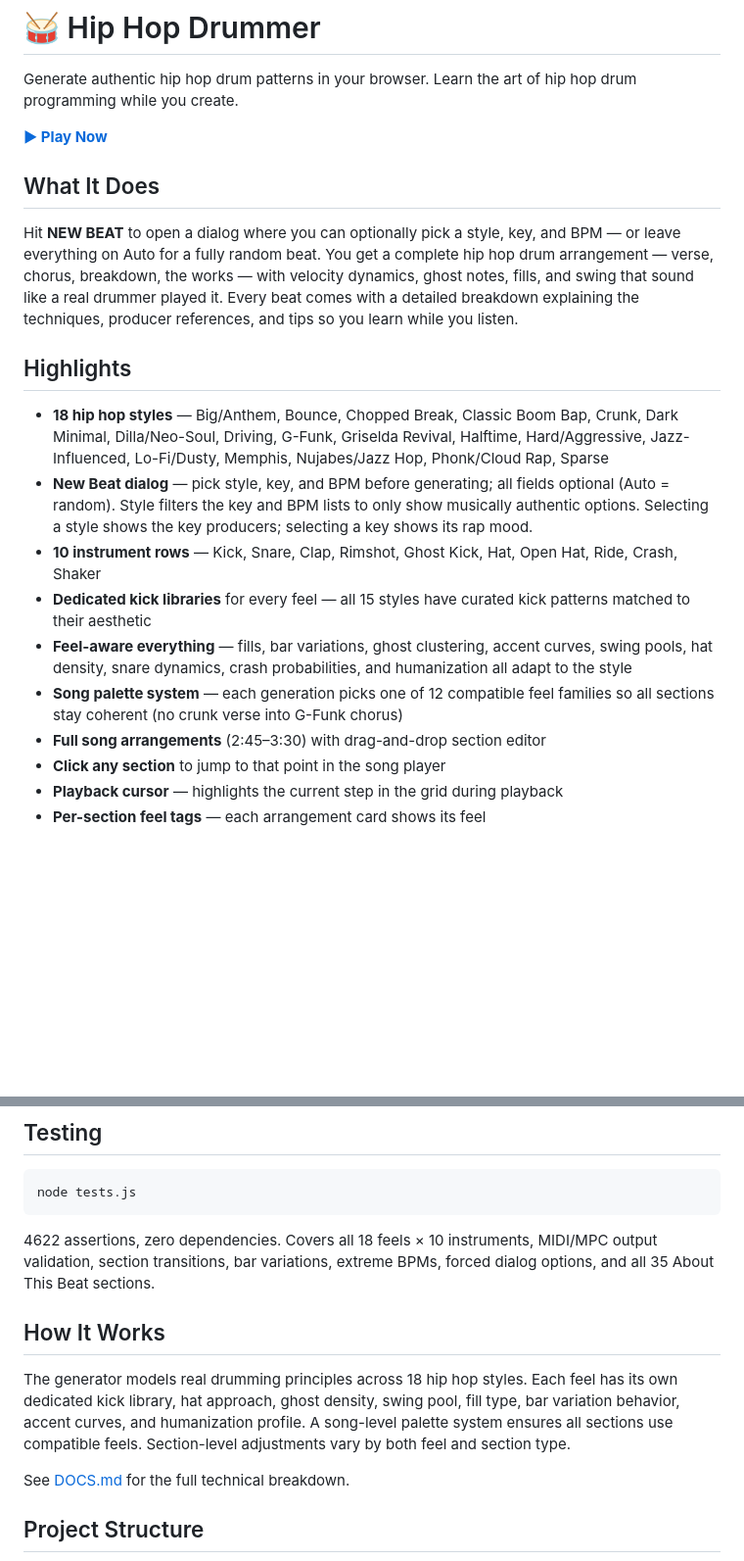
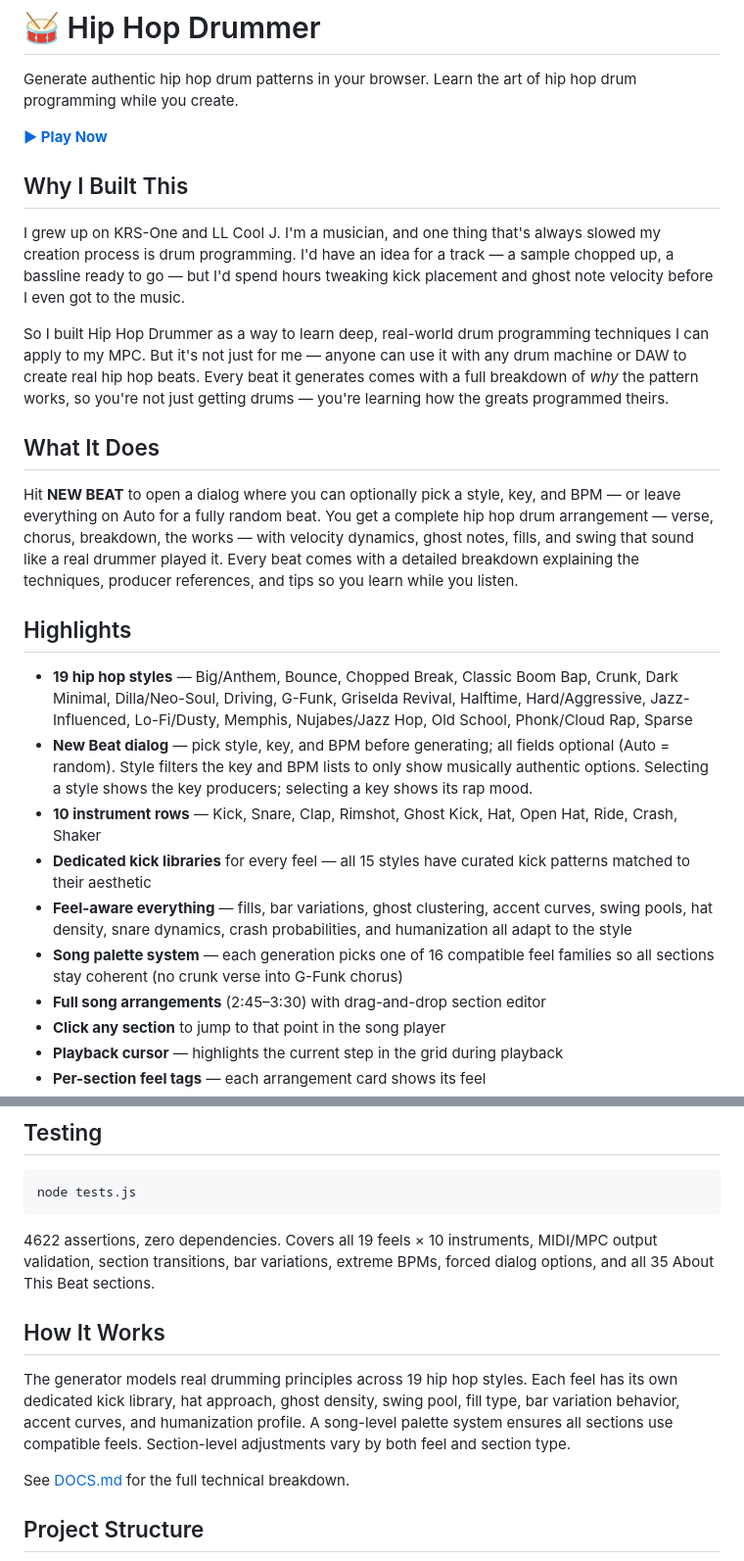
Before and after one commit to keithadler/hiphopdrummer, a Markdown page: README.md, 2 parts joined by grey strips. Shown at 98% size. Rendered like a GitHub page; blank space fills up the shorter version.

Commit message:
Add 'Why I Built This' section to README, update counts to 19 styles

````diff
--- a/README.md
+++ b/README.md
@@ -3,6 +3,12 @@
 Generate authentic hip hop drum patterns in your browser. Learn the art of hip hop drum programming while you create.
 
 **[▶ Play Now](https://keithadler.github.io/hiphopdrummer/)**
+
+## Why I Built This
+
+I grew up on KRS-One and LL Cool J. I'm a musician, and one thing that's always slowed my creation process is drum programming. I'd have an idea for a track — a sample chopped up, a bassline ready to go — but I'd spend hours tweaking kick placement and ghost note velocity before I even got to the music.
+
+So I built Hip Hop Drummer as a way to learn deep, real-world drum programming techniques I can apply to my MPC. But it's not just for me — anyone can use it with any drum machine or DAW to create real hip hop beats. Every beat it generates comes with a full breakdown of *why* the pattern works, so you're not just getting drums — you're learning how the greats programmed theirs.
 
 ## What It Does
 
@@ -10,12 +16,12 @@ Hit **NEW BEAT** to open a dialog where you can optionally pick a style, key, an
 
 ## Highlights
 
-- **18 hip hop styles** — Big/Anthem, Bounce, Chopped Break, Classic Boom Bap, Crunk, Dark Minimal, Dilla/Neo-Soul, Driving, G-Funk, Griselda Revival, Halftime, Hard/Aggressive, Jazz-Influenced, Lo-Fi/Dusty, Memphis, Nujabes/Jazz Hop, Phonk/Cloud Rap, Sparse
+- **19 hip hop styles** — Big/Anthem, Bounce, Chopped Break, Classic Boom Bap, Crunk, Dark Minimal, Dilla/Neo-Soul, Driving, G-Funk, Griselda Revival, Halftime, Hard/Aggressive, Jazz-Influenced, Lo-Fi/Dusty, Memphis, Nujabes/Jazz Hop, Old School, Phonk/Cloud Rap, Sparse
 - **New Beat dialog** — pick style, key, and BPM before generating; all fields optional (Auto = random). Style filters the key and BPM lists to only show musically authentic options. Selecting a style shows the key producers; selecting a key shows its rap mood.
 - **10 instrument rows** — Kick, Snare, Clap, Rimshot, Ghost Kick, Hat, Open Hat, Ride, Crash, Shaker
 - **Dedicated kick libraries** for every feel — all 15 styles have curated kick patterns matched to their aesthetic
 - **Feel-aware everything** — fills, bar variations, ghost clustering, accent curves, swing pools, hat density, snare dynamics, crash probabilities, and humanization all adapt to the style
-- **Song palette system** — each generation picks one of 12 compatible feel families so all sections stay coherent (no crunk verse into G-Funk chorus)
+- **Song palette system** — each generation picks one of 16 compatible feel families so all sections stay coherent (no crunk verse into G-Funk chorus)
 - **Full song arrangements** (2:45–3:30) with drag-and-drop section editor
 - **Click any section** to jump to that point in the song player
 - **Playback cursor** — highlights the current step in the grid during playback
@@ -51,11 +57,11 @@ python3 -m http.server 8080
 node tests.js
 ```
 
-4622 assertions, zero dependencies. Covers all 18 feels × 10 instruments, MIDI/MPC output validation, section transitions, bar variations, extreme BPMs, forced dialog options, and all 35 About This Beat sections.
+4622 assertions, zero dependencies. Covers all 19 feels × 10 instruments, MIDI/MPC output validation, section transitions, bar variations, extreme BPMs, forced dialog options, and all 35 About This Beat sections.
 
 ## How It Works
 
-The generator models real drumming principles across 18 hip hop styles. Each feel has its own dedicated kick library, hat approach, ghost density, swing pool, fill type, bar variation behavior, accent curves, and humanization profile. A song-level palette system ensures all sections use compatible feels. Section-level adjustments vary by both feel and section type.
+The generator models real drumming principles across 19 hip hop styles. Each feel has its own dedicated kick library, hat approach, ghost density, swing pool, fill type, bar variation behavior, accent curves, and humanization profile. A song-level palette system ensures all sections use compatible feels. Section-level adjustments vary by both feel and section type.
 
 See [DOCS.md](DOCS.md) for the full technical breakdown.
 
````
